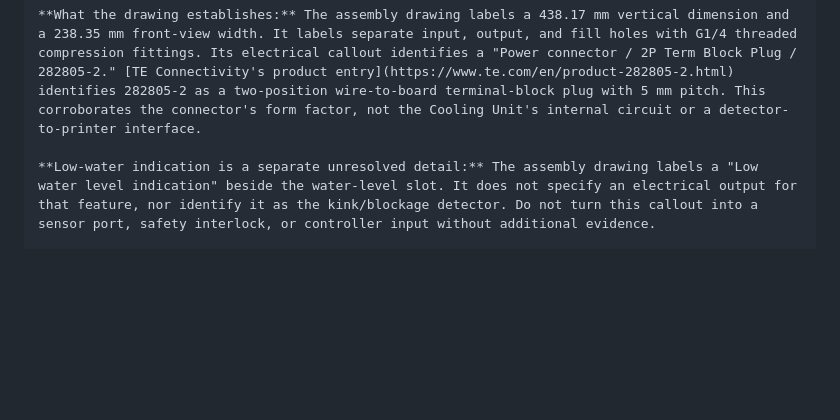
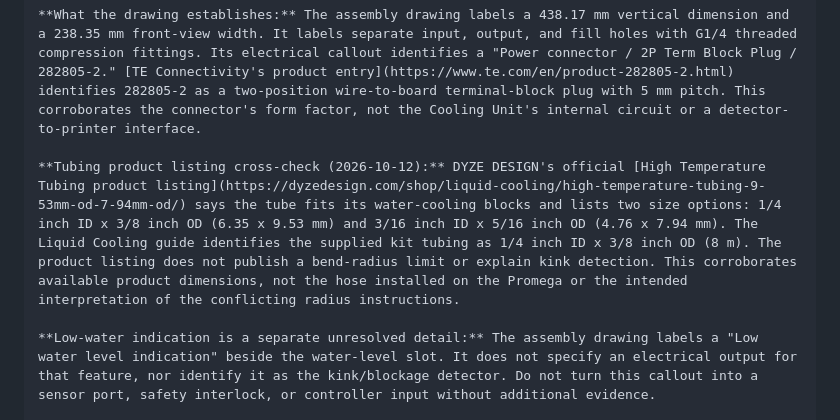
Before and after one commit to PeterTremonti/Machine-Builder, a Markdown page: machine-builder-research/standards/STANDARDS_INDEX.md, the part around the change. Rendered like a GitHub page; blank space fills up the shorter version.

Commit message:
Document DYZE tubing product specifications

```diff
--- a/machine-builder-research/standards/STANDARDS_INDEX.md
+++ b/machine-builder-research/standards/STANDARDS_INDEX.md
@@ -1638,6 +1638,8 @@ Architectural implication: coolant, electrical, and firmware/resource diagrams m
 
 **What the drawing establishes:** The assembly drawing labels a 438.17 mm vertical dimension and a 238.35 mm front-view width. It labels separate input, output, and fill holes with G1/4 threaded compression fittings. Its electrical callout identifies a "Power connector / 2P Term Block Plug / 282805-2." [TE Connectivity's product entry](https://www.te.com/en/product-282805-2.html) identifies 282805-2 as a two-position wire-to-board terminal-block plug with 5 mm pitch. This corroborates the connector's form factor, not the Cooling Unit's internal circuit or a detector-to-printer interface.
 
+**Tubing product listing cross-check (2026-10-12):** DYZE DESIGN's official [High Temperature Tubing product listing](https://dyzedesign.com/shop/liquid-cooling/high-temperature-tubing-9-53mm-od-7-94mm-od/) says the tube fits its water-cooling blocks and lists two size options: 1/4 inch ID x 3/8 inch OD (6.35 x 9.53 mm) and 3/16 inch ID x 5/16 inch OD (4.76 x 7.94 mm). The Liquid Cooling guide identifies the supplied kit tubing as 1/4 inch ID x 3/8 inch OD (8 m). The product listing does not publish a bend-radius limit or explain kink detection. This corroborates available product dimensions, not the hose installed on the Promega or the intended interpretation of the conflicting radius instructions.
+
 **Low-water indication is a separate unresolved detail:** The assembly drawing labels a "Low water level indication" beside the water-level slot. It does not specify an electrical output for that feature, nor identify it as the kink/blockage detector. Do not turn this callout into a sensor port, safety interlock, or controller input without additional evidence.
 
 **Implications for the pause-path investigation:** DYZE's current [Liquid Cooling guide](https://docs.dyzedesign.com/liquid-cooling.html) claims that kinked or blocked tubing will be detected and printing paused, and says the Cooling Unit needs 12 V for its pump, fans, sensors, and circuit board. The guide identifies V+ and V- as supply connections; the drawing labels the depicted two-position connector as the power connector. Neither source documents a separate detector output connector, signal pin, measured quantity, trip threshold, controller connection, or firmware configuration that implements the claimed pause. The exact pause mechanism therefore remains unknown.
```
Also changed, not shown: machine-structure-editor/handoffs/02_RESEARCH_ARCHITECTURE_WORKSTREAM_HANDOFF.md (+2 -0 lines).
